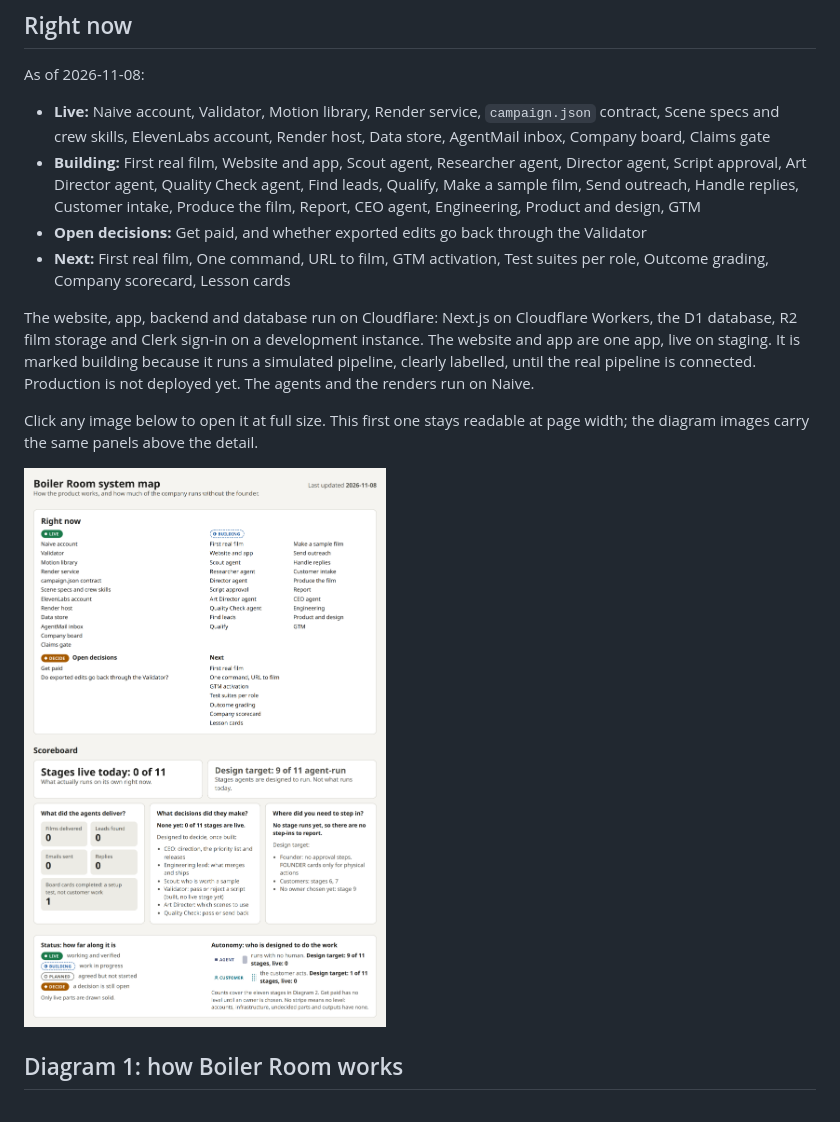
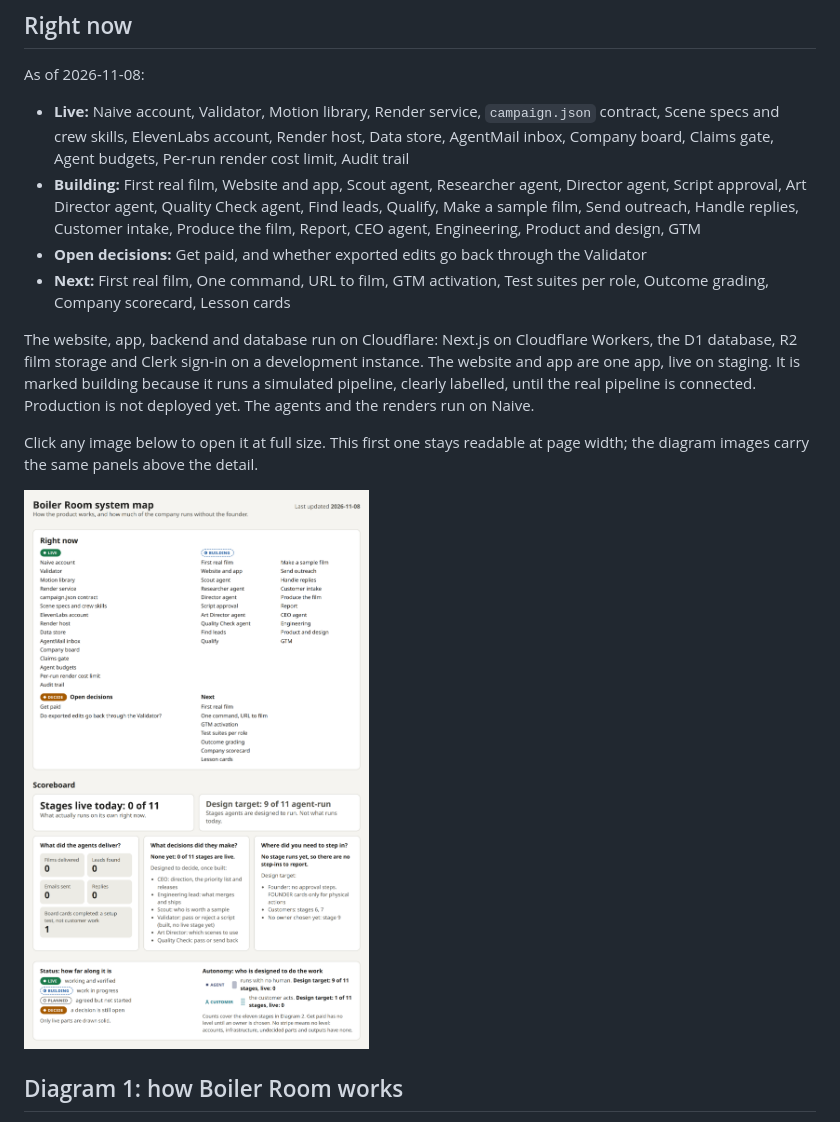
Before and after one commit to latchkey-ops-bot/boiler-room-design, a Markdown page: docs/system-map/README.md, the part around the change. Rendered like a GitHub page; pictures changed too: docs/system-map/scoreboard.png.

Commit message:
docs: restore the true guard rails and tool notes to the system map
db00ceb removed guard rails and notes that are true, because the checker's
facts list was too short. Restore them:

- Untrusted content (RULE): agents that read customer websites, inbound
  email, social posts or lead data cannot push code, deploy, send or spend.
- App secrets (RULE): Clerk keys and other app secrets live as Cloudflare
  Worker secrets; no agent holds them.
- Agent budgets (live): every agent has a daily cap and a per-task ceiling
  on Naive.
- Per-run render cost limit (live): the render service refuses to start a
  render whose estimated cost exceeds its limit.
- Audit trail (live): every agent session, card and comment is logged on
  Naive.
- Engineering tools: repo access through a GitHub token on its computers,
  and the note that Clerk keys are app secrets agents never hold.
- GTM tools: Naive lead data, Naive's built-in read-only data and social
  data tools, under the team's dry run.

Everything else from db00ceb stays. The README Live list gains the three
live rails. Regenerate technical.png, autonomy.png and scoreboard.png.

Co-Authored-By: Claude Opus 5.5 <noreply@anthropic.com>
Claude-Session: https://claude.ai/code/session_01UKykBufjuLmqNyFJZzFeGe

```diff
--- a/docs/system-map/README.md
+++ b/docs/system-map/README.md
@@ -10,7 +10,7 @@ Most of the eleven-stage loop is still the design, not what runs today. The scor
 
 As of 2026-11-08:
 
-- **Live:** Naive account, Validator, Motion library, Render service, `campaign.json` contract, Scene specs and crew skills, ElevenLabs account, Render host, Data store, AgentMail inbox, Company board, Claims gate
+- **Live:** Naive account, Validator, Motion library, Render service, `campaign.json` contract, Scene specs and crew skills, ElevenLabs account, Render host, Data store, AgentMail inbox, Company board, Claims gate, Agent budgets, Per-run render cost limit, Audit trail
 - **Building:** First real film, Website and app, Scout agent, Researcher agent, Director agent, Script approval, Art Director agent, Quality Check agent, Find leads, Qualify, Make a sample film, Send outreach, Handle replies, Customer intake, Produce the film, Report, CEO agent, Engineering, Product and design, GTM
 - **Open decisions:** Get paid, and whether exported edits go back through the Validator
 - **Next:** First real film, One command, URL to film, GTM activation, Test suites per role, Outcome grading, Company scorecard, Lesson cards
```
Also changed, not shown: 3 other files.
